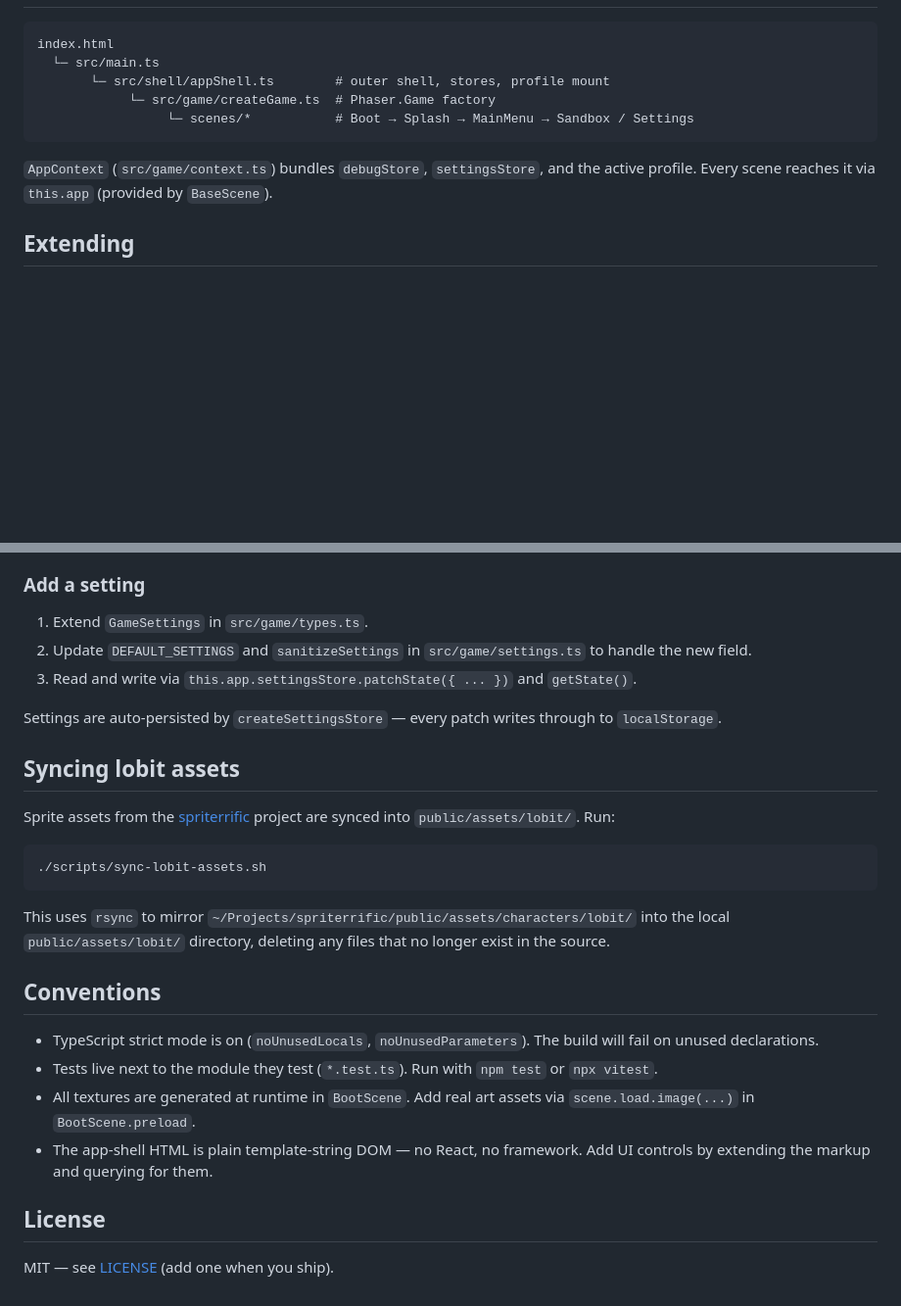
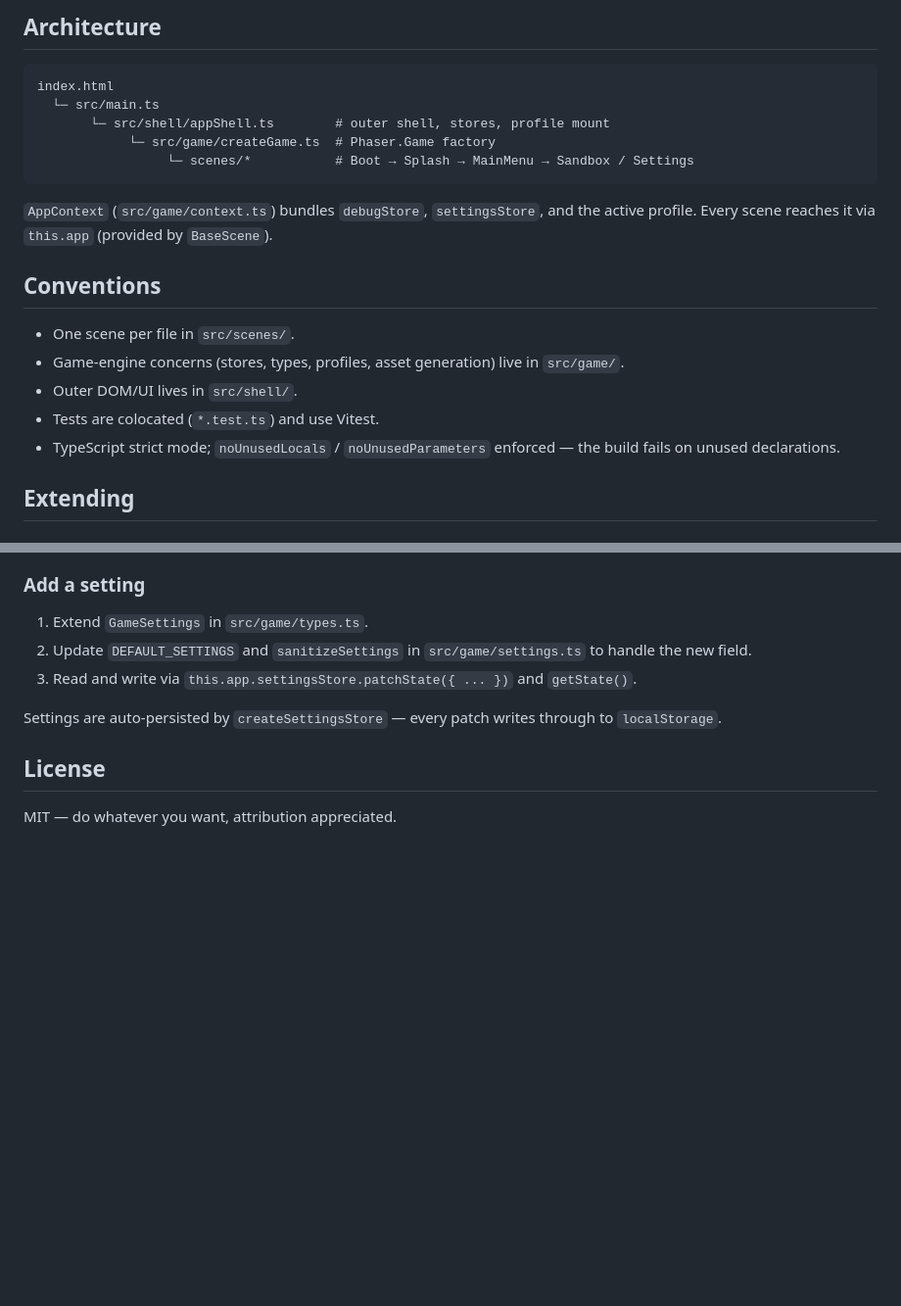
Before and after one commit to chongdashu/pirate-survival-beatemup, a Markdown page: README.md, 2 parts joined by grey strips. Shown at 98% size. GitHub-like rendering; blank space fills up the shorter version.

````diff
--- a/README.md
+++ b/README.md
@@ -26,3 +72,4 @@ npm test
+## Architecture
 
 ```
 index.html
@@ -33,6 +80,14 @@ index.html
 ```
 
 `AppContext` (`src/game/context.ts`) bundles `debugStore`, `settingsStore`, and the active profile. Every scene reaches it via `this.app` (provided by `BaseScene`).
+
+## Conventions
+
+- One scene per file in `src/scenes/`.
+- Game-engine concerns (stores, types, profiles, asset generation) live in `src/game/`.
+- Outer DOM/UI lives in `src/shell/`.
+- Tests are colocated (`*.test.ts`) and use Vitest.
+- TypeScript strict mode; `noUnusedLocals` / `noUnusedParameters` enforced — the build fails on unused declarations.
 
 ## Extending
 
@@ -60,23 +115,6 @@ The debug panel HTML is built in `src/shell/appShell.ts` (`debugControls.innerHT
 
 Settings are auto-persisted by `createSettingsStore` — every patch writes through to `localStorage`.
 
-## Syncing lobit assets
-
-Sprite assets from the [spriterrific](~/projects/spriterrific) project are synced into `public/assets/lobit/`. Run:
-
-```bash
-./scripts/sync-lobit-assets.sh
-```
-
-This uses `rsync` to mirror `~/Projects/spriterrific/public/assets/characters/lobit/` into the local `public/assets/lobit/` directory, deleting any files that no longer exist in the source.
-
-## Conventions
-
-- TypeScript strict mode is on (`noUnusedLocals`, `noUnusedParameters`). The build will fail on unused declarations.
-- Tests live next to the module they test (`*.test.ts`). Run with `npm test` or `npx vitest`.
-- All textures are generated at runtime in `BootScene`. Add real art assets via `scene.load.image(...)` in `BootScene.preload`.
-- The app-shell HTML is plain template-string DOM — no React, no framework. Add UI controls by extending the markup and querying for them.
-
 ## License
 
-MIT — see [LICENSE](LICENSE) (add one when you ship).
+MIT — do whatever you want, attribution appreciated.
````
Also changed, not shown: other parts of README.md (+57 -11 lines).
